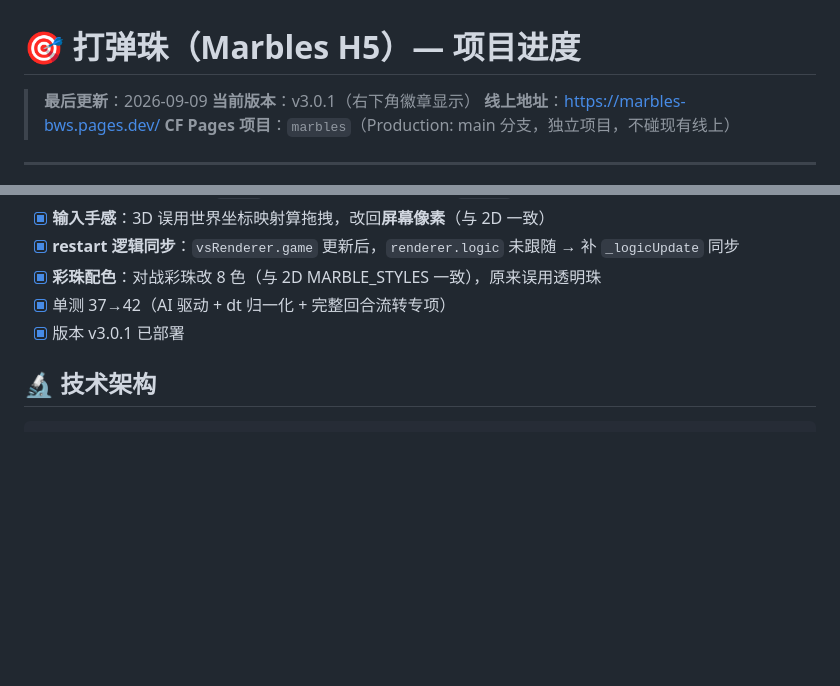
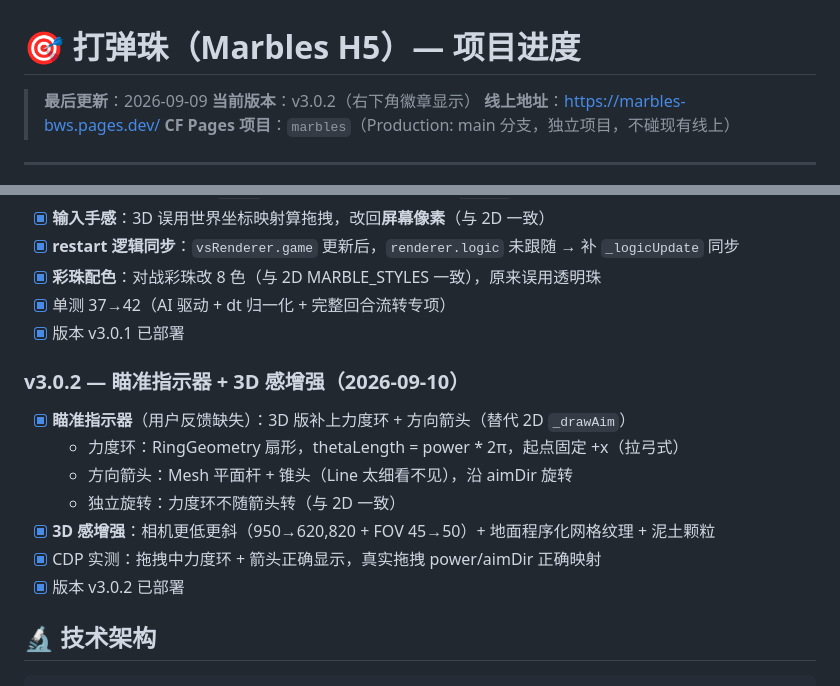
Before and after one commit to jackwude/marbles-h5, a Markdown page: PROGRESS.md, 2 parts joined by grey strips. Rendered like a GitHub page; blank space fills up the shorter version.

Commit message:
docs: v3.0.2 aim guide + 3D enhancement record

````diff
--- a/PROGRESS.md
+++ b/PROGRESS.md
@@ -1,7 +1,7 @@
 # 🎯 打弹珠（Marbles H5）— 项目进度
 
 > **最后更新**：2026-09-09
-> **当前版本**：v3.0.1（右下角徽章显示）
+> **当前版本**：v3.0.2（右下角徽章显示）
 > **线上地址**：https://marbles-bws.pages.dev/
 > **CF Pages 项目**：`marbles`（Production: main 分支，独立项目，不碰现有线上）
 
@@ -152,6 +152,15 @@
 - [x] 单测 37→42（AI 驱动 + dt 归一化 + 完整回合流转专项）
 - [x] 版本 v3.0.1 已部署
 
+### v3.0.2 — 瞄准指示器 + 3D 感增强（2026-09-10）
+- [x] **瞄准指示器**（用户反馈缺失）：3D 版补上力度环 + 方向箭头（替代 2D `_drawAim`）
+  - 力度环：RingGeometry 扇形，thetaLength = power * 2π，起点固定 +x（拉弓式）
+  - 方向箭头：Mesh 平面杆 + 锥头（Line 太细看不见），沿 aimDir 旋转
+  - 独立旋转：力度环不随箭头转（与 2D 一致）
+- [x] **3D 感增强**：相机更低更斜（950→620,820 + FOV 45→50）+ 地面程序化网格纹理 + 泥土颗粒
+- [x] CDP 实测：拖拽中力度环 + 箭头正确显示，真实拖拽 power/aimDir 正确映射
+- [x] 版本 v3.0.2 已部署
+
 ## 🔬 技术架构
 
 ```
````
